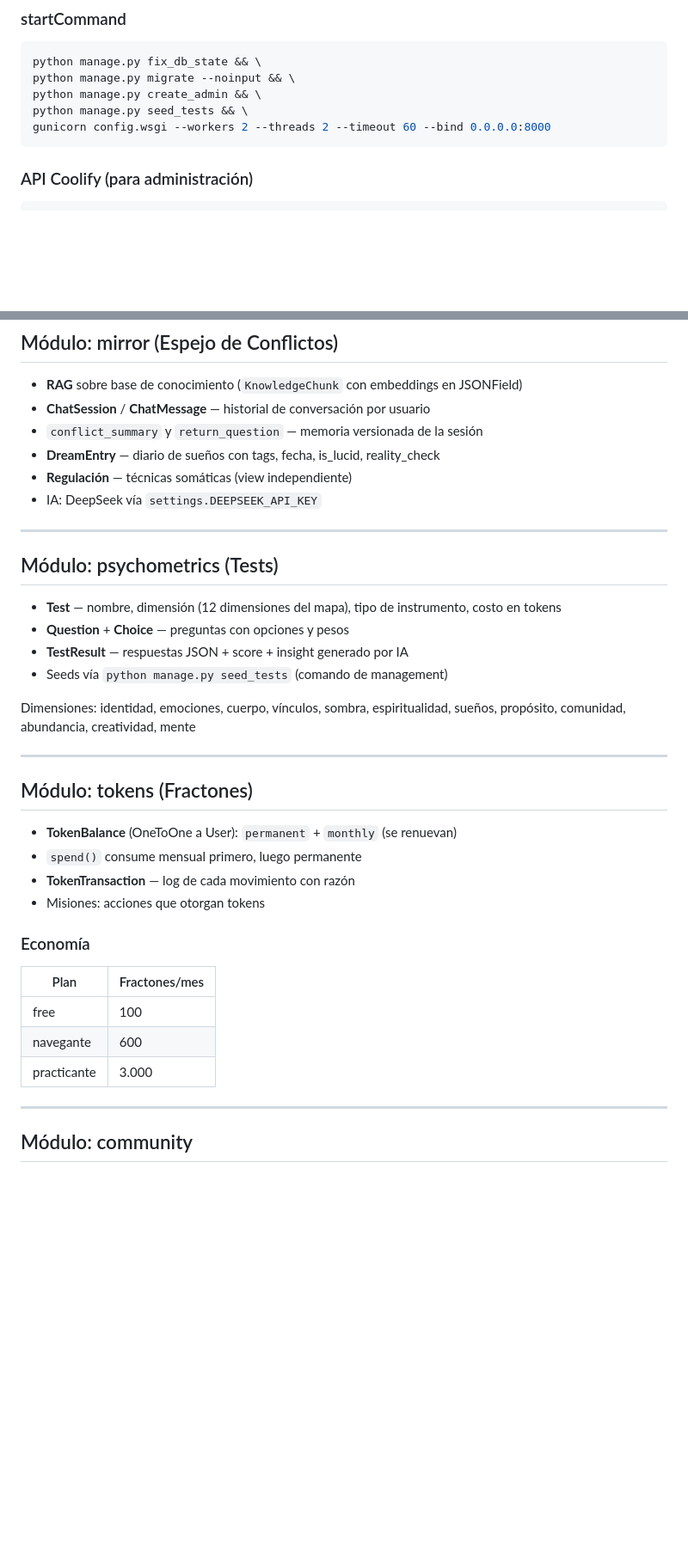
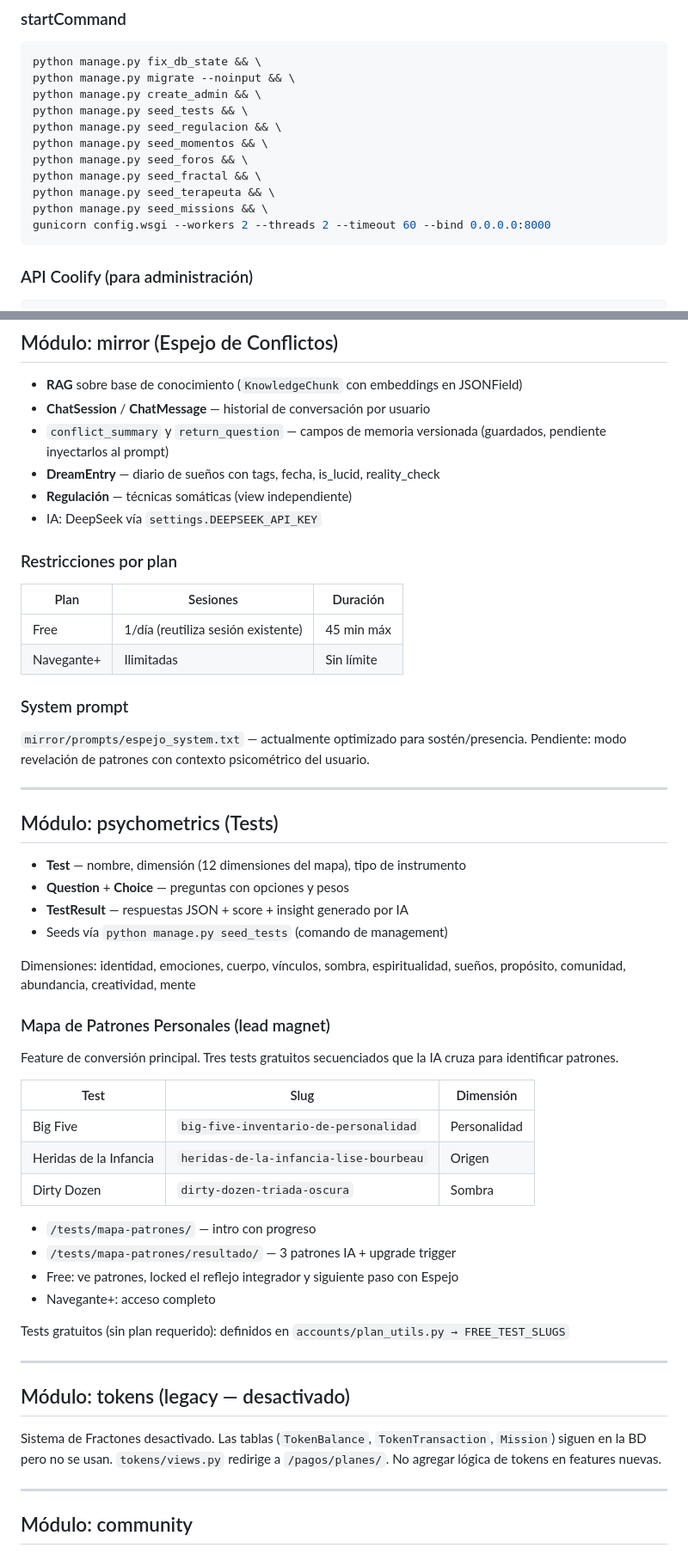
Before and after one commit to jeria88/app-endonautas, a Markdown page: README.md, 2 parts joined by grey strips. Shown at 86% size. Rendered like a GitHub page; blank space fills up the shorter version.

````diff
--- a/README.md
+++ b/README.md
@@ -127,6 +138,12 @@ python manage.py fix_db_state && \
 python manage.py migrate --noinput && \
 python manage.py create_admin && \
 python manage.py seed_tests && \
+python manage.py seed_regulacion && \
+python manage.py seed_momentos && \
+python manage.py seed_foros && \
+python manage.py seed_fractal && \
+python manage.py seed_terapeuta && \
+python manage.py seed_missions && \
 gunicorn config.wsgi --workers 2 --threads 2 --timeout 60 --bind 0.0.0.0:8000
 ```
 
@@ -417,38 +435,53 @@ Modo terapeuta para sesiones de orientación integrativa.
 
 - **RAG** sobre base de conocimiento (`KnowledgeChunk` con embeddings en JSONField)
 - **ChatSession** / **ChatMessage** — historial de conversación por usuario
-- `conflict_summary` y `return_question` — memoria versionada de la sesión
+- `conflict_summary` y `return_question` — campos de memoria versionada (guardados, pendiente inyectarlos al prompt)
 - **DreamEntry** — diario de sueños con tags, fecha, is_lucid, reality_check
 - **Regulación** — técnicas somáticas (view independiente)
 - IA: DeepSeek vía `settings.DEEPSEEK_API_KEY`
+
+### Restricciones por plan
+| Plan | Sesiones | Duración |
+|------|----------|----------|
+| Free | 1/día (reutiliza sesión existente) | 45 min máx |
+| Navegante+ | Ilimitadas | Sin límite |
+
+### System prompt
+`mirror/prompts/espejo_system.txt` — actualmente optimizado para sostén/presencia. Pendiente: modo revelación de patrones con contexto psicométrico del usuario.
 
 ---
 
 ## Módulo: psychometrics (Tests)
 
-- **Test** — nombre, dimensión (12 dimensiones del mapa), tipo de instrumento, costo en tokens
+- **Test** — nombre, dimensión (12 dimensiones del mapa), tipo de instrumento
 - **Question** + **Choice** — preguntas con opciones y pesos
 - **TestResult** — respuestas JSON + score + insight generado por IA
 - Seeds vía `python manage.py seed_tests` (comando de management)
 
 Dimensiones: identidad, emociones, cuerpo, vínculos, sombra, espiritualidad, sueños, propósito, comunidad, abundancia, creatividad, mente
 
+### Mapa de Patrones Personales (lead magnet)
+
+Feature de conversión principal. Tres tests gratuitos secuenciados que la IA cruza para identificar patrones.
+
+| Test | Slug | Dimensión |
+|------|------|-----------|
+| Big Five | `big-five-inventario-de-personalidad` | Personalidad |
+| Heridas de la Infancia | `heridas-de-la-infancia-lise-bourbeau` | Origen |
+| Dirty Dozen | `dirty-dozen-triada-oscura` | Sombra |
+
+- `/tests/mapa-patrones/` — intro con progreso
+- `/tests/mapa-patrones/resultado/` — 3 patrones IA + upgrade trigger
+- Free: ve patrones, locked el reflejo integrador y siguiente paso con Espejo
+- Navegante+: acceso completo
+
+Tests gratuitos (sin plan requerido): definidos en `accounts/plan_utils.py → FREE_TEST_SLUGS`
+
 ---
 
-## Módulo: tokens (Fractones)
+## Módulo: tokens (legacy — desactivado)
 
-- **TokenBalance** (OneToOne a User): `permanent` + `monthly` (se renuevan)
-- `spend()` consume mensual primero, luego permanente
-- **TokenTransaction** — log de cada movimiento con razón
-- Misiones: acciones que otorgan tokens
-
-### Economía
-
-| Plan | Fractones/mes |
-|------|--------------|
-| free | 100 |
-| navegante | 600 |
-| practicante | 3.000 |
+Sistema de Fractones desactivado. Las tablas (`TokenBalance`, `TokenTransaction`, `Mission`) siguen en la BD pero no se usan. `tokens/views.py` redirige a `/pagos/planes/`. No agregar lógica de tokens en features nuevas.
 
 ---
 
````
Also changed, not shown: other parts of README.md (+25 -13 lines), CLAUDE.md (+43 -37 lines).
